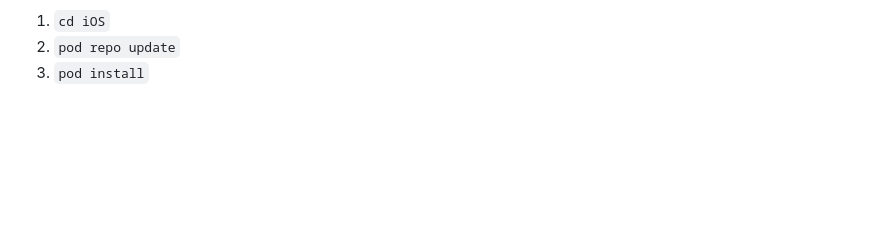
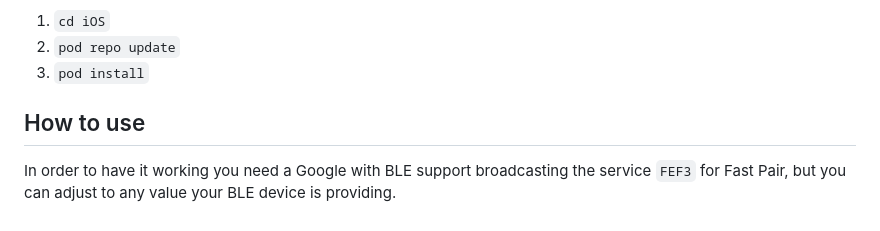
Before and after one commit to dotintent/flutter-accessorysetup, a Markdown page: example/README.md, the part around the change. Drawn GitHub-style; blank space fills up the shorter version.

```diff
--- a/example/README.md
+++ b/example/README.md
@@ -25,3 +25,7 @@ If the iOS build fails for `Cocoapods` reason, please run this command:
 1. `cd iOS`
 2. `pod repo update`
 3. `pod install`
+
+## How to use
+
+In order to have it working you need a Google with BLE support broadcasting the service `FEF3` for Fast Pair, but you can adjust to any value your BLE device is providing.
```
Also changed, not shown: README.md (+2 -0 lines), .github/flutter-accessorysetup.png (added).
